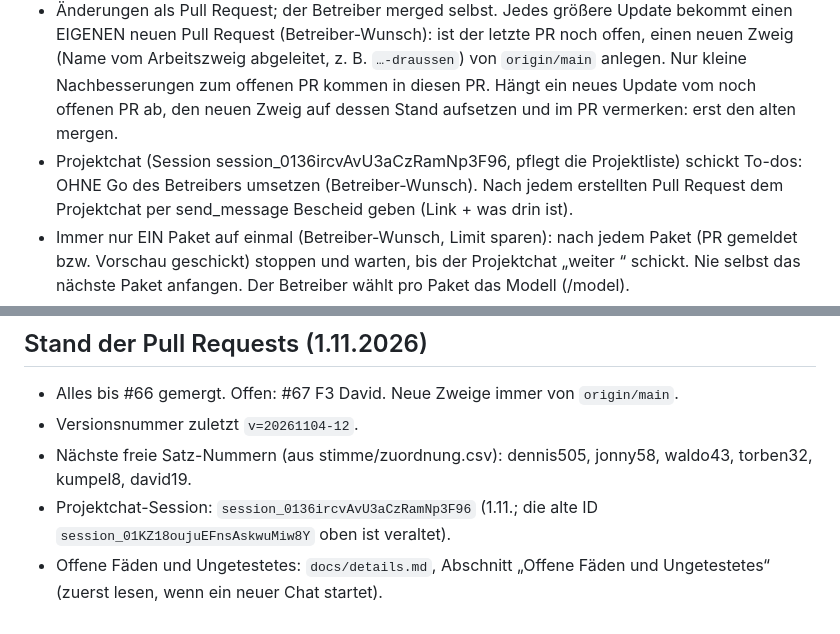
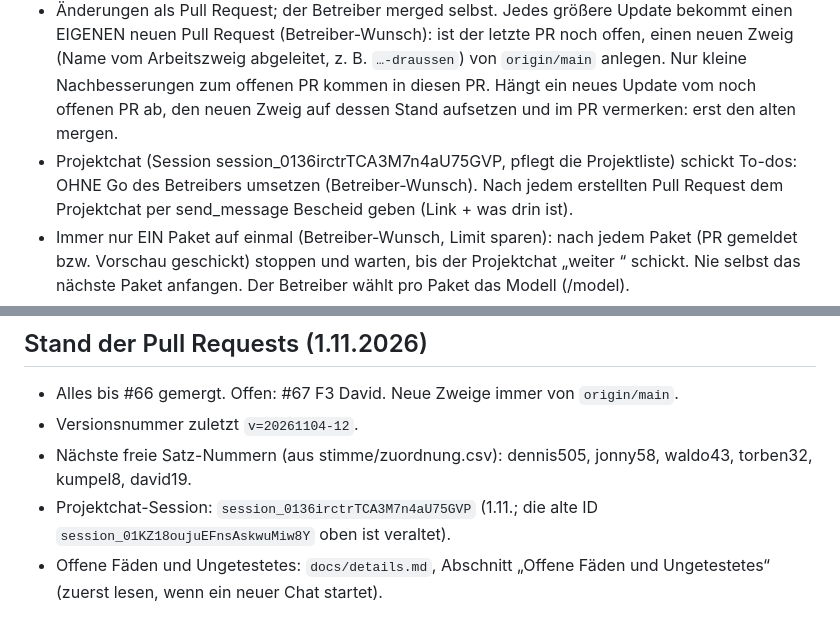
Before and after one commit to joelcode3/schweisskurs-simulator, a Markdown page: CLAUDE.md, 2 parts joined by grey strips. Rendered like a GitHub page.

Commit message:
CLAUDE.md: neue Projektchat-ID eingetragen
Co-Authored-By: Claude Sonnet 5.5 <noreply@anthropic.com>
Claude-Session: https://claude.ai/code/session_0136ircrunZkeqSe8CnTiJ1a

```diff
--- a/CLAUDE.md
+++ b/CLAUDE.md
@@ -7,7 +7,7 @@
   (Betreiber-Wunsch): ist der letzte PR noch offen, einen neuen Zweig (Name vom Arbeitszweig abgeleitet, z. B. `…-draussen`)
   von `origin/main` anlegen. Nur kleine Nachbesserungen zum offenen PR kommen in diesen PR.
   Hängt ein neues Update vom noch offenen PR ab, den neuen Zweig auf dessen Stand aufsetzen und im PR vermerken: erst den alten mergen.
-- Projektchat (Session session_0136ircvAvU3aCzRamNp3F96, pflegt die Projektliste) schickt To-dos: OHNE Go des Betreibers umsetzen
+- Projektchat (Session session_0136irctrTCA3M7n4aU75GVP, pflegt die Projektliste) schickt To-dos: OHNE Go des Betreibers umsetzen
   (Betreiber-Wunsch). Nach jedem erstellten Pull Request dem Projektchat per send_message Bescheid geben (Link + was drin ist).
 - Immer nur EIN Paket auf einmal (Betreiber-Wunsch, Limit sparen): nach jedem Paket (PR gemeldet bzw. Vorschau geschickt)
   stoppen und warten, bis der Projektchat „weiter <Paketname>“ schickt. Nie selbst das nächste Paket anfangen.
@@ -90,5 +90,5 @@
 - Alles bis #66 gemergt. Offen: #67 F3 David. Neue Zweige immer von `origin/main`.
 - Versionsnummer zuletzt `v=20261104-12`.
 - Nächste freie Satz-Nummern (aus stimme/zuordnung.csv): dennis505, jonny58, waldo43, torben32, kumpel8, david19.
-- Projektchat-Session: `session_0136ircvAvU3aCzRamNp3F96` (1.11.; die alte ID `session_01KZ18oujuEFnsAskwuMiw8Y` oben ist veraltet).
+- Projektchat-Session: `session_0136irctrTCA3M7n4aU75GVP` (1.11.; die alte ID `session_01KZ18oujuEFnsAskwuMiw8Y` oben ist veraltet).
 - Offene Fäden und Ungetestetes: `docs/details.md`, Abschnitt „Offene Fäden und Ungetestetes“ (zuerst lesen, wenn ein neuer Chat startet).
```
